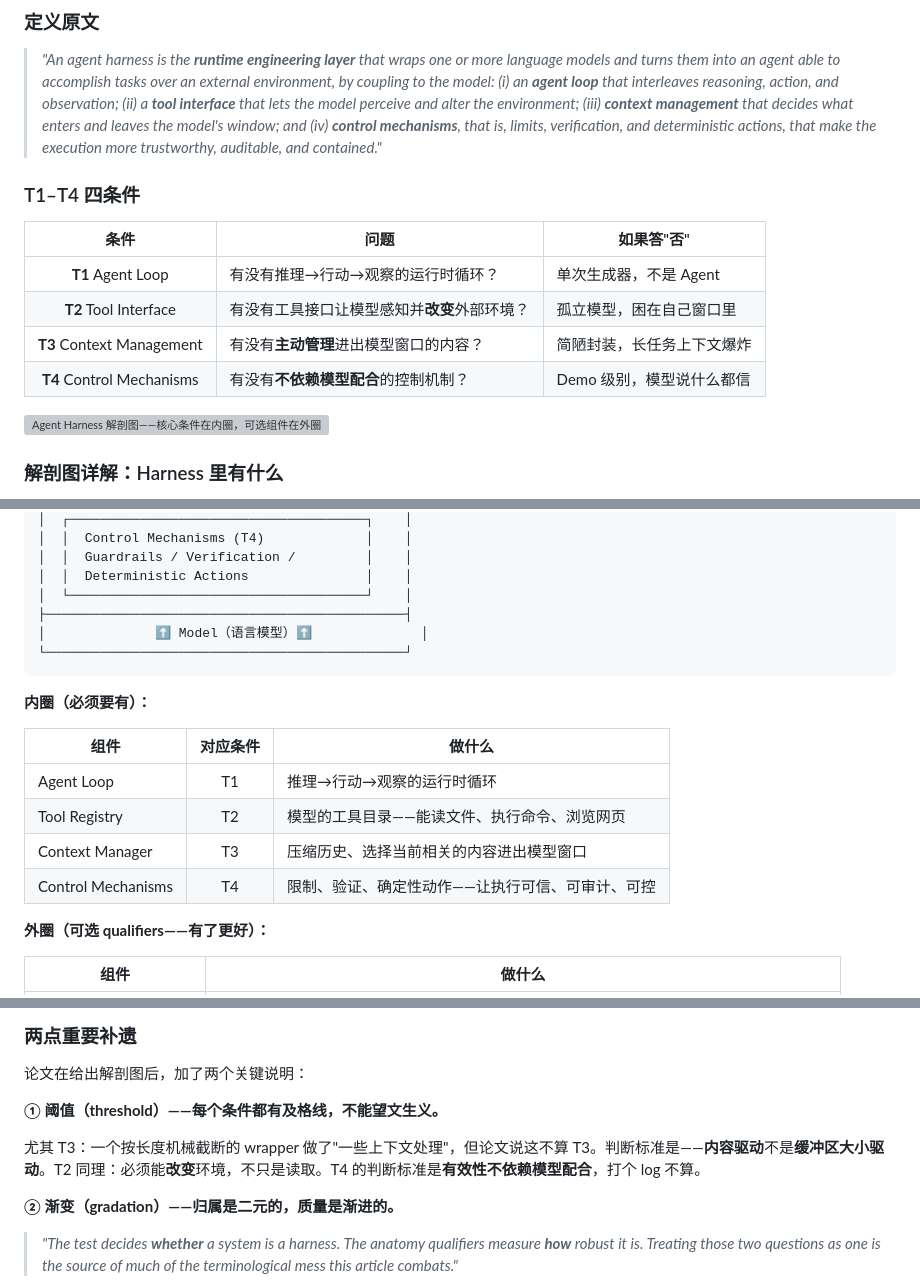
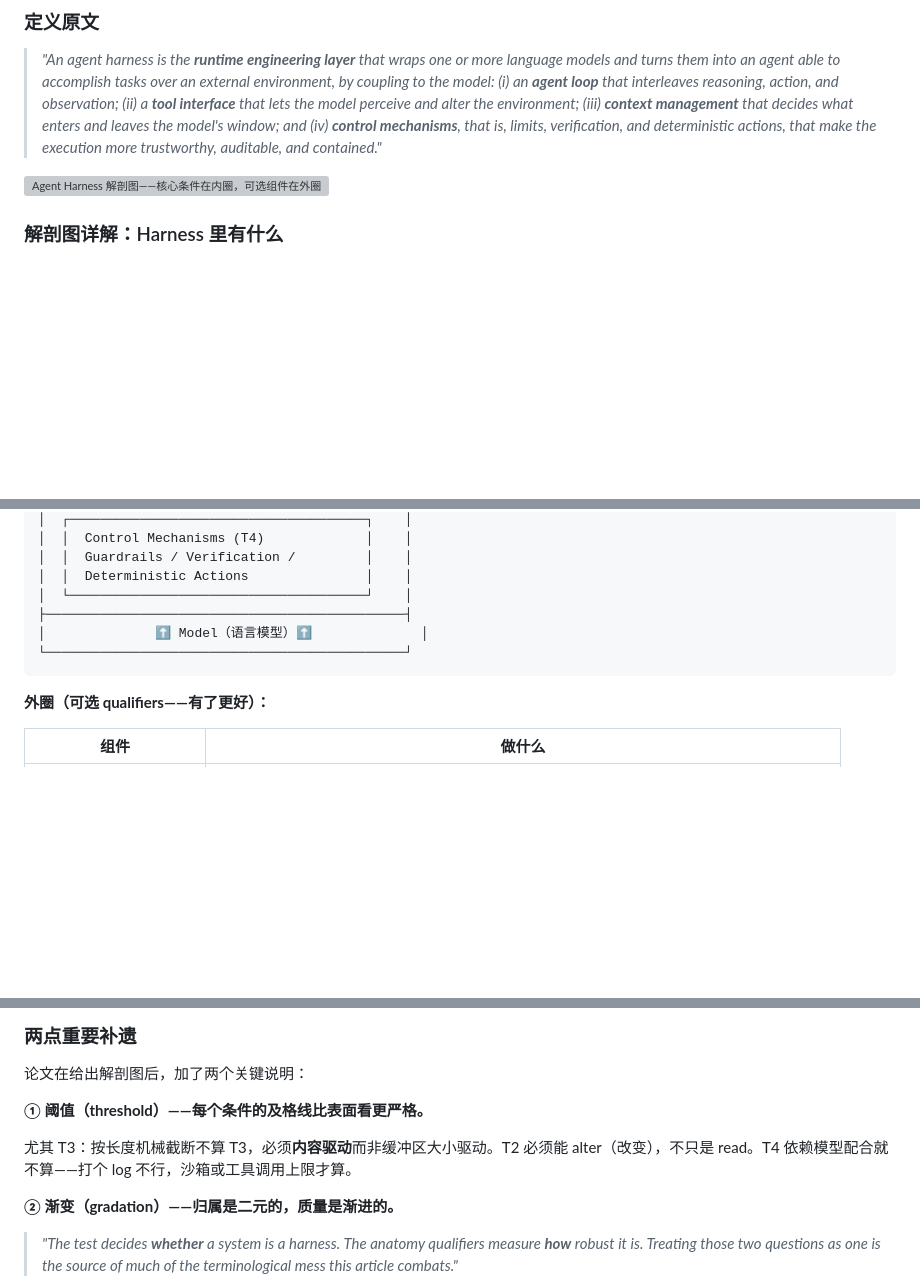
Before and after one commit to tanweii163/notes, a Markdown page: agent-harness-survey/what-makes-a-harness/index.md, 3 parts joined by grey strips. Rendered like a GitHub page; blank space fills up the shorter version; grey boxes are pictures that could not be loaded.

Commit message:
polish: trim redundant tables in chapter 4

````diff
--- a/agent-harness-survey/what-makes-a-harness/index.md
+++ b/agent-harness-survey/what-makes-a-harness/index.md
@@ -112,15 +112,6 @@
 
 > *"An agent harness is the **runtime engineering layer** that wraps one or more language models and turns them into an agent able to accomplish tasks over an external environment, by coupling to the model: (i) an **agent loop** that interleaves reasoning, action, and observation; (ii) a **tool interface** that lets the model perceive and alter the environment; (iii) **context management** that decides what enters and leaves the model's window; and (iv) **control mechanisms**, that is, limits, verification, and deterministic actions, that make the execution more trustworthy, auditable, and contained."*
 
-### T1–T4 四条件
-
-| 条件 | 问题 | 如果答"否" |
-|:----:|------|-----------|
-| **T1** Agent Loop | 有没有推理→行动→观察的运行时循环？ | 单次生成器，不是 Agent |
-| **T2** Tool Interface | 有没有工具接口让模型感知并**改变**外部环境？ | 孤立模型，困在自己窗口里 |
-| **T3** Context Management | 有没有**主动管理**进出模型窗口的内容？ | 简陋封装，长任务上下文爆炸 |
-| **T4** Control Mechanisms | 有没有**不依赖模型配合**的控制机制？ | Demo 级别，模型说什么都信 |
-
 ![Agent Harness 解剖图——核心条件在内圈，可选组件在外圈](harness_anatomy.png)
 
 ### 解剖图详解：Harness 里有什么
@@ -154,15 +145,6 @@
 └──────────────────────────────────────────────┘
 ```
 
-**内圈（必须要有）：**
-
-| 组件 | 对应条件 | 做什么 |
-|------|:--------:|-------|
-| Agent Loop | T1 | 推理→行动→观察的运行时循环 |
-| Tool Registry | T2 | 模型的工具目录——能读文件、执行命令、浏览网页 |
-| Context Manager | T3 | 压缩历史、选择当前相关的内容进出模型窗口 |
-| Control Mechanisms | T4 | 限制、验证、确定性动作——让执行可信、可审计、可控 |
-
 **外圈（可选 qualifiers——有了更好）：**
 
 | 组件 | 做什么 |
@@ -180,9 +162,9 @@
 
 论文在给出解剖图后，加了两个关键说明：
 
-**① 阈值（threshold）——每个条件都有及格线，不能望文生义。**
+**① 阈值（threshold）——每个条件的及格线比表面看更严格。**
 
-尤其 T3：一个按长度机械截断的 wrapper 做了"一些上下文处理"，但论文说这不算 T3。判断标准是——**内容驱动**不是**缓冲区大小驱动**。T2 同理：必须能**改变**环境，不只是读取。T4 的判断标准是**有效性不依赖模型配合**，打个 log 不算。
+尤其 T3：按长度机械截断不算 T3，必须**内容驱动**而非缓冲区大小驱动。T2 必须能 alter（改变），不只是 read。T4 依赖模型配合就不算——打个 log 不行，沙箱或工具调用上限才算。
 
 **② 渐变（gradation）——归属是二元的，质量是渐进的。**
 
````
